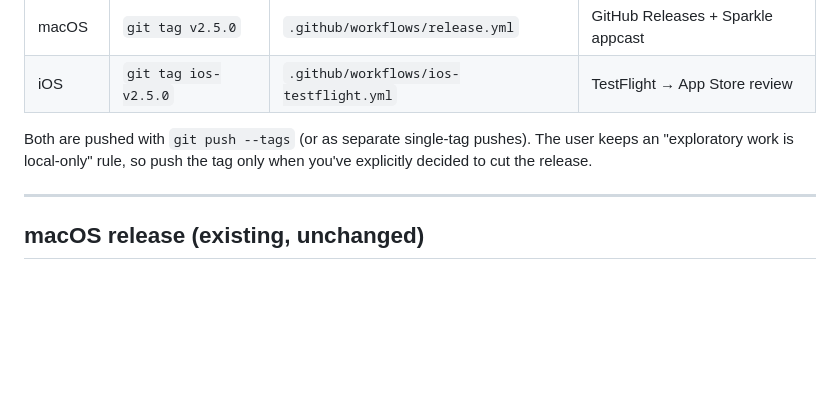
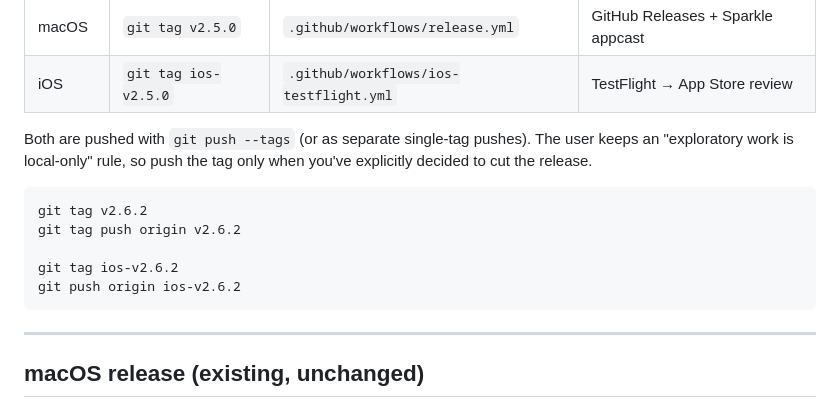
Before and after one commit to katipally/Doom-Coder, a Markdown page: docs/RELEASING.md, the part around the change. Drawn GitHub-style; blank space fills up the shorter version.

Commit message:
guide update

````diff
--- a/docs/RELEASING.md
+++ b/docs/RELEASING.md
@@ -20,6 +20,14 @@ This document explains both, including the one-time setup each requires.
 Both are pushed with `git push --tags` (or as separate single-tag pushes).
 The user keeps an "exploratory work is local-only" rule, so push the tag
 only when you've explicitly decided to cut the release.
+
+```
+git tag v2.6.2
+git tag push origin v2.6.2
+
+git tag ios-v2.6.2
+git push origin ios-v2.6.2
+```
 
 ---
 
````
